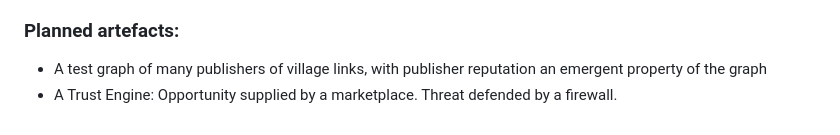
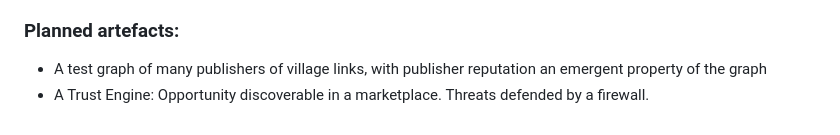
Before and after one commit to Inky-Tech-Pty-Ltd/VillageLink, a Markdown page: README.md, the part around the change. Drawn GitHub-style.

```diff
--- a/README.md
+++ b/README.md
@@ -101,4 +101,4 @@ Does this graph create a coherent, persistent entity that has a reputational ass
 ### Planned artefacts:
 
 - A test graph of many publishers of village links, with publisher reputation an emergent property of the graph
-- A Trust Engine: Opportunity supplied by a marketplace. Threat defended by a firewall.
+- A Trust Engine: Opportunity discoverable in a marketplace. Threats defended by a firewall.
```
